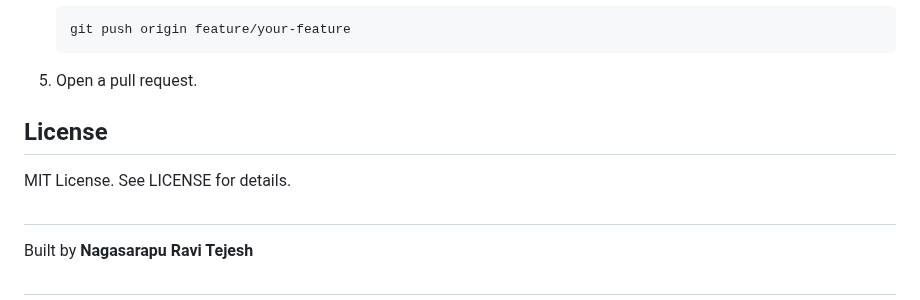
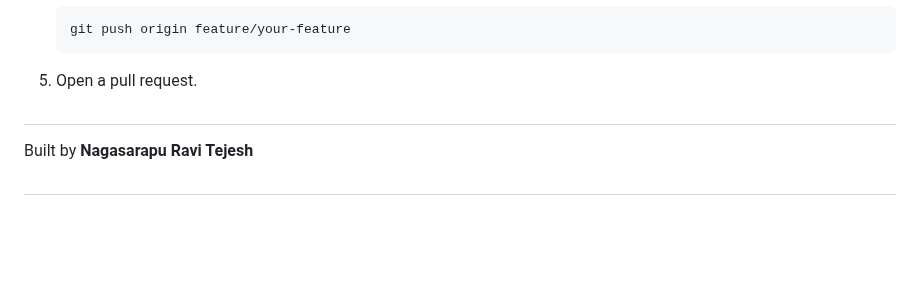
Before and after one commit to Ravitejeshnagasarapu/Farmers_market, a Markdown page: README.md, the part around the change. GitHub-like rendering; blank space fills up the shorter version.

```diff
--- a/README.md
+++ b/README.md
@@ -155,9 +155,6 @@ An online platform connecting farmers and customers to sell and buy fresh, local
 
 5. Open a pull request.
 
-
-## License
-  MIT License. See LICENSE for details.
 ##
  Built by **Nagasarapu Ravi Tejesh**
 ##
```
